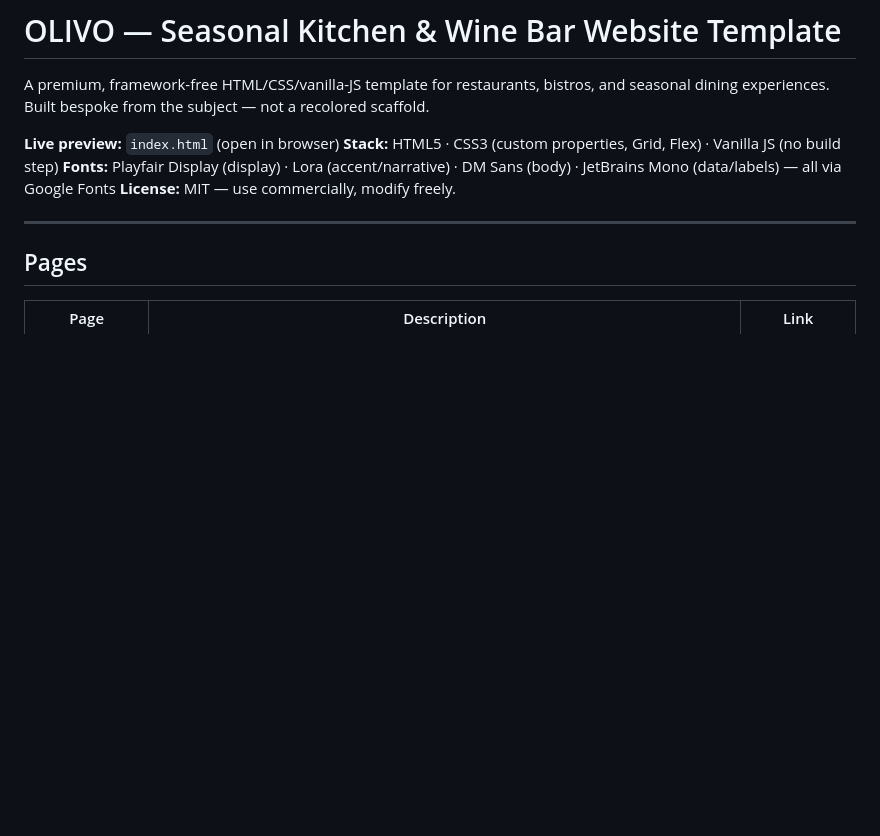
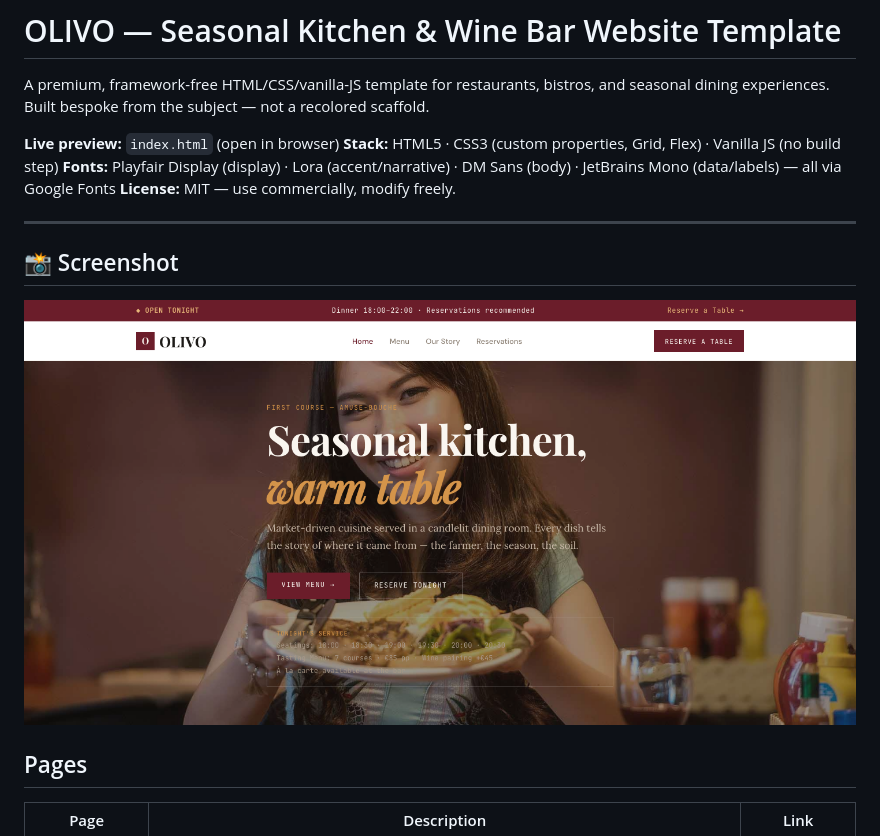
Before and after one commit to uiuxlabz/restaurant-html-template, a Markdown page: README.md, the part around the change. GitHub-like rendering; pictures changed too: screenshot.png (added); blank space fills up the shorter version.

Commit message:
Redesign update — v2026.08.31-1
Version: v2026.08.31-1
Folder: restaurant-html-template

```diff
--- a/README.md
+++ b/README.md
@@ -8,6 +8,10 @@ A premium, framework-free HTML/CSS/vanilla-JS template for restaurants, bistros,
 **License:** MIT — use commercially, modify freely.
 
 ---
+
+## 📸 Screenshot
+
+![Homepage Preview](screenshot.png)
 
 ## Pages
 
```
